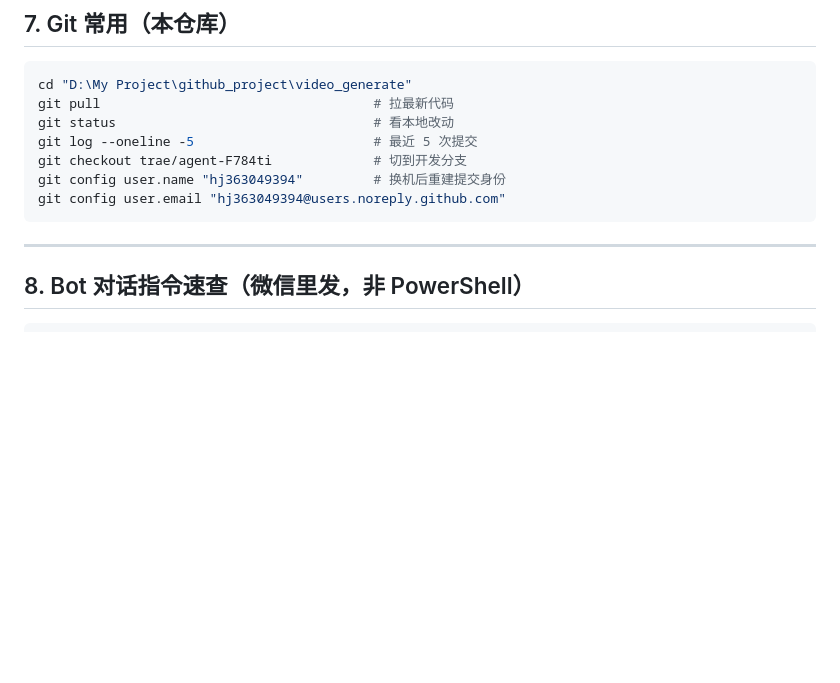
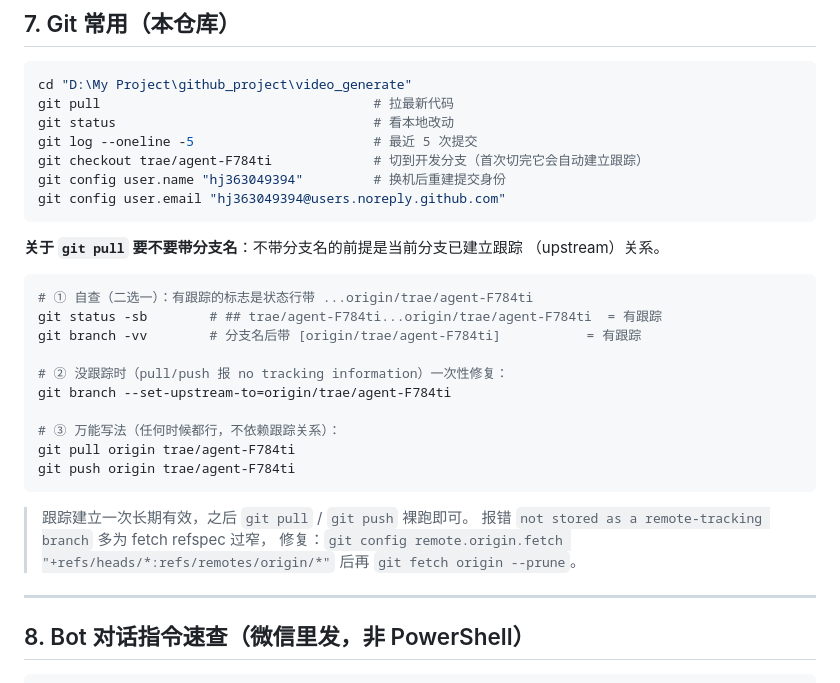
Before and after one commit to hj363049394/video_generate, a Markdown page: docs/powershell-commands.md, the part around the change. Drawn GitHub-style; blank space fills up the shorter version.

Commit message:
docs: 手册补充 git 分支跟踪关系说明——裸 pull 的前提/自查/修复/万能写法

````diff
--- a/docs/powershell-commands.md
+++ b/docs/powershell-commands.md
@@ -137,10 +137,31 @@ cd "D:\My Project\github_project\video_generate"
 git pull                                   # 拉最新代码
 git status                                 # 看本地改动
 git log --oneline -5                       # 最近 5 次提交
-git checkout trae/agent-F784ti             # 切到开发分支
+git checkout trae/agent-F784ti             # 切到开发分支（首次切完它会自动建立跟踪）
 git config user.name "hj363049394"         # 换机后重建提交身份
 git config user.email "hj363049394@users.noreply.github.com"
 ```
+
+**关于 `git pull` 要不要带分支名**：不带分支名的前提是当前分支已建立跟踪
+（upstream）关系。
+
+```powershell
+# ① 自查（二选一）：有跟踪的标志是状态行带 ...origin/trae/agent-F784ti
+git status -sb        # ## trae/agent-F784ti...origin/trae/agent-F784ti  = 有跟踪
+git branch -vv        # 分支名后带 [origin/trae/agent-F784ti]           = 有跟踪
+
+# ② 没跟踪时（pull/push 报 no tracking information）一次性修复：
+git branch --set-upstream-to=origin/trae/agent-F784ti
+
+# ③ 万能写法（任何时候都行，不依赖跟踪关系）：
+git pull origin trae/agent-F784ti
+git push origin trae/agent-F784ti
+```
+
+> 跟踪建立一次长期有效，之后 `git pull` / `git push` 裸跑即可。
+> 报错 `not stored as a remote-tracking branch` 多为 fetch refspec 过窄，
+> 修复：`git config remote.origin.fetch "+refs/heads/*:refs/remotes/origin/*"`
+> 后再 `git fetch origin --prune`。
 
 ---
 
````
